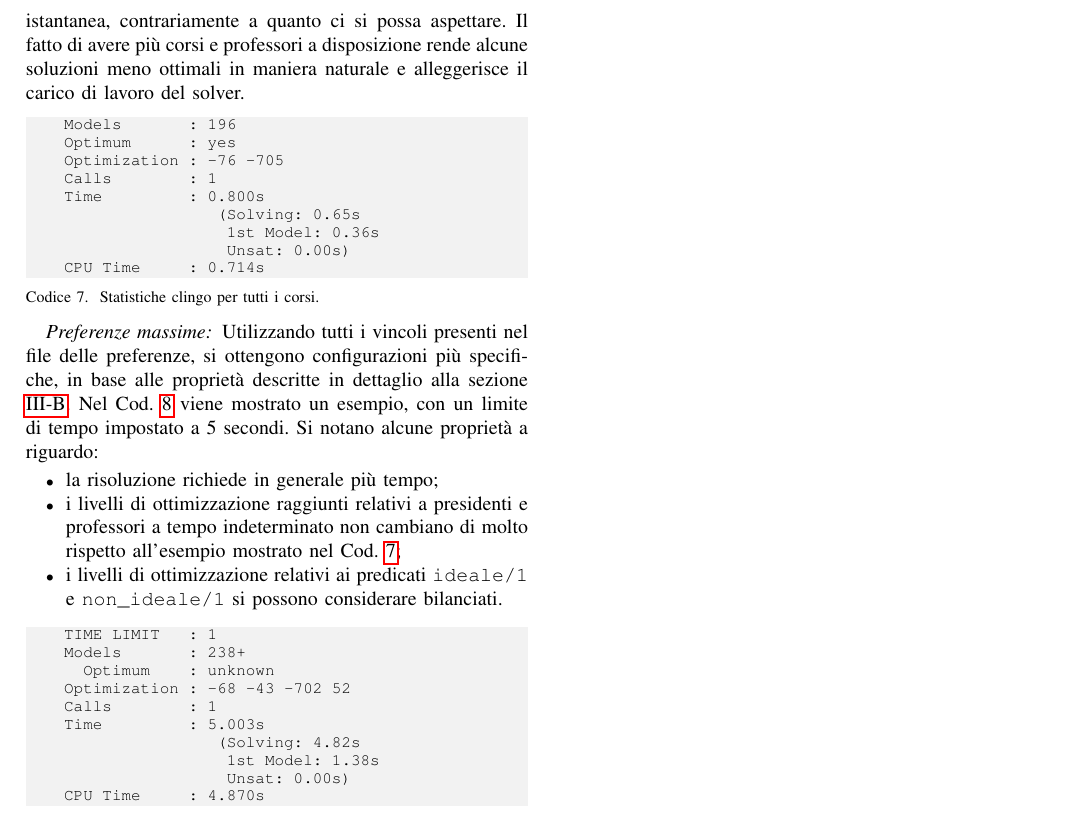
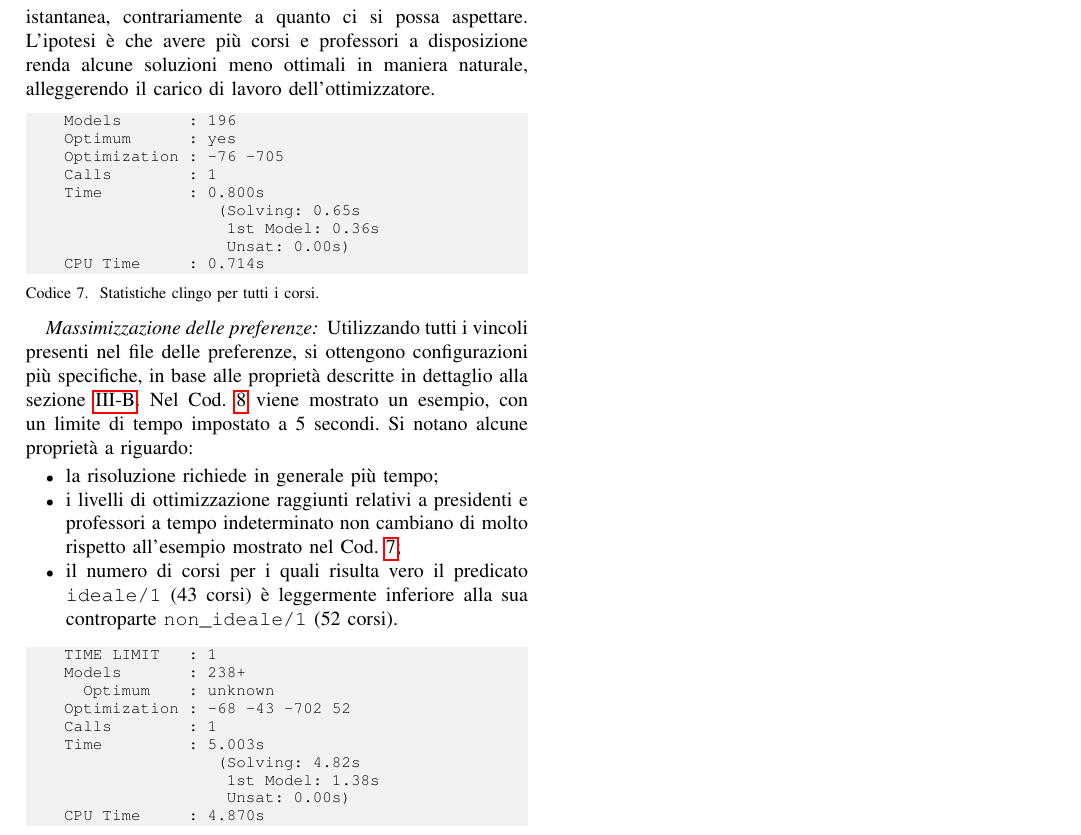
Before and after one commit to manueldiagostino/pd-garanti, a LaTeX paper (tex/main.tex, which reads tex/risultati.tex): part of page 5 of 5, cut so that both start at the same text. Compiled offline with pdfLaTeX.

Commit message:
doc: aggiunta subsubsection e minors

```diff
--- a/tex/risultati.tex
+++ b/tex/risultati.tex
@@ -103,8 +103,9 @@ Un'ulteriore conferma si ottiene con l'esecuzione del programma tenendo in
 considerazione tutti i corsi dell'ateneo. La ricerca del modello ottimo
 si conclude, infatti, quasi in maniera istantanea, contrariamente a quanto
 ci si possa aspettare.
-Il fatto di avere più corsi e professori a disposizione rende alcune soluzioni
-meno ottimali in maniera naturale e alleggerisce il carico di lavoro del solver.
+L'ipotesi è che avere più corsi e professori a disposizione renda alcune soluzioni
+meno ottimali in maniera naturale, alleggerendo il carico di lavoro
+dell'ottimizzatore.
 
 \begin{lstlisting}[language=bash, captionpos=b,
     caption={Statistiche clingo per tutti i corsi.},
@@ -122,7 +123,7 @@ meno ottimali in maniera naturale e alleggerisce il carico di lavoro del solver.
     CPU Time     : 0.714s
 \end{lstlisting}
 
-\subsubsection*{Preferenze massime}
+\subsubsection*{Massimizzazione delle preferenze}
 Utilizzando tutti i vincoli presenti nel file delle preferenze, si ottengono
 configurazioni più specifiche, in base alle proprietà descritte in dettaglio
 alla sezione \ref{implementazione}.
@@ -133,8 +134,9 @@ di tempo impostato a 5 secondi. Si notano alcune proprietà a riguardo:
     \item i livelli di ottimizzazione raggiunti relativi a presidenti e
         professori a tempo indeterminato non cambiano di molto rispetto
         all'esempio mostrato nel Cod. \ref{lst:stat_all};
-    \item i livelli di ottimizzazione relativi ai predicati \texttt{ideale/1} e
-        \texttt{non\_ideale/1} si possono considerare bilanciati.
+		\item il numero di corsi per i quali risulta vero il predicato
+		\texttt{ideale/1} (43 corsi) è leggermente inferiore alla sua controparte
+		\texttt{non\_ideale/1} (52 corsi).
 \end{itemize}
 
 \begin{lstlisting}[language=bash, captionpos=b,
```
Also changed, not shown: tex/main.pdf, tex/risultati.tex (2 more changed lines).
